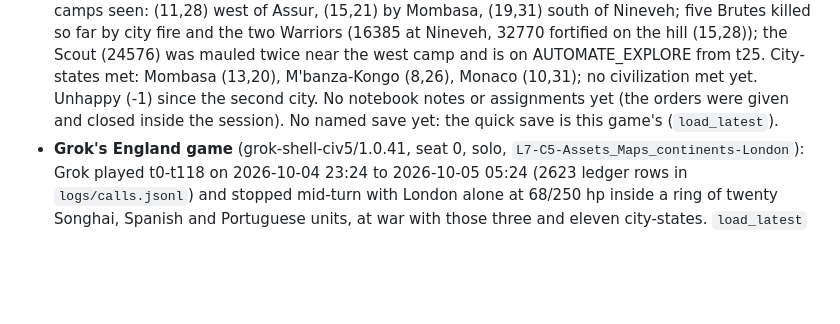
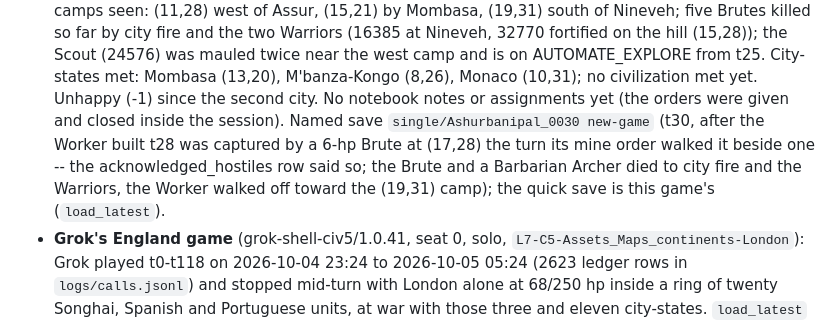
Before and after one commit to ty-meador/civ-v-linux-mcp, a Markdown page: docs/SESSION_HANDOFF.md, the part around the change. Drawn GitHub-style; blank space fills up the shorter version.

Commit message:
SESSION_HANDOFF: the Assyria game's named save (t30) and the captured Worker
Co-Authored-By: Claude Fable 5.1 <noreply@anthropic.com>

```diff
--- a/docs/SESSION_HANDOFF.md
+++ b/docs/SESSION_HANDOFF.md
@@ -18,7 +18,7 @@ inventoried in `docs/GAPS.md`.
   (16385 at Nineveh, 32770 fortified on the hill (15,28)); the Scout (24576) was mauled twice near the west camp and
   is on AUTOMATE_EXPLORE from t25. City-states met: Mombasa (13,20), M'banza-Kongo (8,26), Monaco (10,31); no
   civilization met yet. Unhappy (-1) since the second city. No notebook notes or assignments yet (the orders were
-  given and closed inside the session). No named save yet: the quick save is this game's (`load_latest`).
+  given and closed inside the session). Named save `single/Ashurbanipal_0030 new-game` (t30, after the Worker built t28 was captured by a 6-hp Brute at (17,28) the turn its mine order walked it beside one -- the acknowledged_hostiles row said so; the Brute and a Barbarian Archer died to city fire and the Warriors, the Worker walked off toward the (19,31) camp); the quick save is this game's (`load_latest`).
 - **Grok's England game** (grok-shell-civ5/1.0.41, seat 0, solo, `L7-C5-Assets_Maps_continents-London`): Grok
   played t0-t118 on 2026-10-04 23:24 to 2026-10-05 05:24 (2623 ledger rows in `logs/calls.jsonl`) and stopped
   mid-turn with London alone at 68/250 hp inside a ring of twenty Songhai, Spanish and Portuguese units, at war
```
